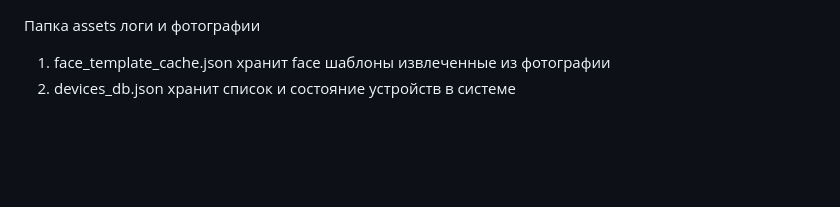
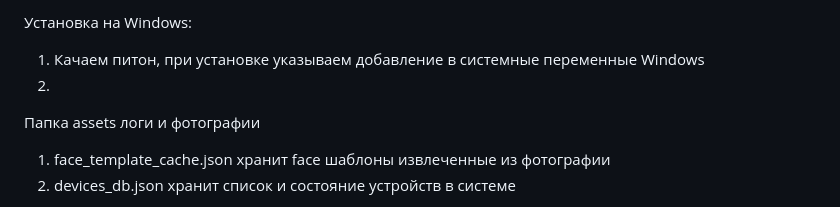
Before and after one commit to dkrussia/terminal9160python, a Markdown page: README.md, the part around the change. Drawn GitHub-style; blank space fills up the shorter version.

```diff
--- a/README.md
+++ b/README.md
@@ -1,3 +1,8 @@
+Установка на Windows:
+1. Качаем питон, при установке указываем добавление в системные переменные Windows
+2.
+
+
 Папка assets логи и фотографии
 1. face_template_cache.json хранит face шаблоны извлеченные из фотографии
 2. devices_db.json хранит список и состояние устройств в системе
```
